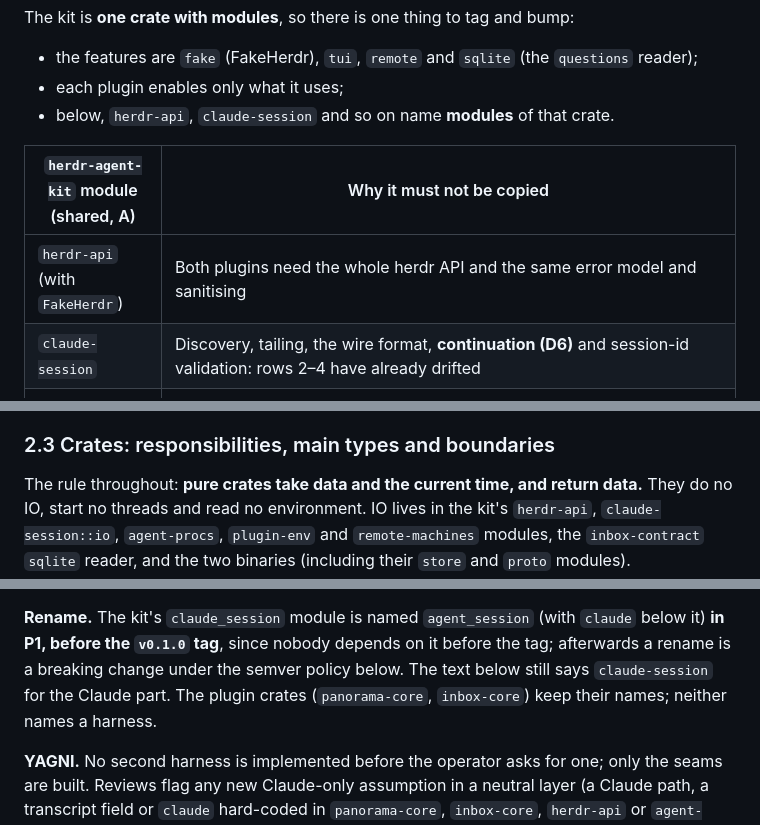
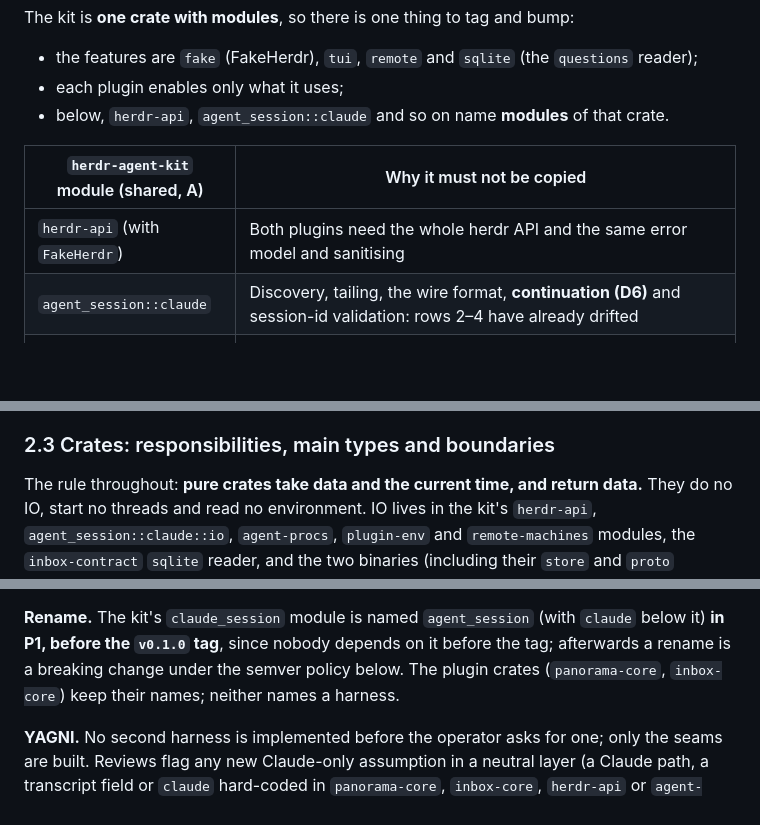
Before and after one commit to LeaveMyYard/herdr-panorama, a Markdown page: docs/plans/rust-rewrite.md, 3 parts joined by grey strips. Drawn GitHub-style; blank space fills up the shorter version.

Commit message:
plan: D7 kit publication decided; claude-session renamed throughout
Co-Authored-By: Claude Opus 5.5 <noreply@anthropic.com>
Claude-Session: https://claude.ai/code/session_01HExhzKLfXqo2M2xrGU776r

```diff
--- a/docs/plans/rust-rewrite.md
+++ b/docs/plans/rust-rewrite.md
@@ -252,12 +253,12 @@ The kit is **one crate with modules**, so there is one thing to tag and bump:
 
 - the features are `fake` (FakeHerdr), `tui`, `remote` and `sqlite` (the `questions` reader);
 - each plugin enables only what it uses;
-- below, `herdr-api`, `claude-session` and so on name **modules** of that crate.
+- below, `herdr-api`, `agent_session::claude` and so on name **modules** of that crate.
 
 | `herdr-agent-kit` module (shared, A) | Why it must not be copied |
 |---|---|
 | `herdr-api` (with `FakeHerdr`) | Both plugins need the whole herdr API and the same error model and sanitising |
-| `claude-session` | Discovery, tailing, the wire format, **continuation (D6)** and session-id validation: rows 2–4 have already drifted |
+| `agent_session::claude` | Discovery, tailing, the wire format, **continuation (D6)** and session-id validation: rows 2–4 have already drifted |
 | `agent-procs` | "Is this Claude Code", nested Claude, liveness: row 5 has already drifted |
 | `plugin-env` | The plugin environment, config.toml with reload, state dirs, flock, private socket dirs |
 | `remote-machines` | Machine list, ssh options and the ControlPath scheme. Each plugin keeps its own pull logic (an rsync mirror in panorama, `export`/`apply` in the inbox). |
@@ -323,7 +324,7 @@ is not needed.
 ### 2.3 Crates: responsibilities, main types and boundaries
 
 The rule throughout: **pure crates take data and the current time, and return data.** They do no
-IO, start no threads and read no environment. IO lives in the kit's `herdr-api`, `claude-session::io`,
+IO, start no threads and read no environment. IO lives in the kit's `herdr-api`, `agent_session::claude::io`,
 `agent-procs`, `plugin-env` and `remote-machines` modules, the `inbox-contract` `sqlite` reader, and
 the two binaries (including their `store` and `proto` modules).
 
@@ -455,8 +456,7 @@ Claude specifics live only there, in the plugins' hook and MCP code, and in `.cl
 
 **Rename.** The kit's `claude_session` module is named `agent_session` (with `claude` below it)
 **in P1, before the `v0.1.0` tag**, since nobody depends on it before the tag; afterwards a rename
-is a breaking change under the semver policy below. The text below still says `claude-session` for
-the Claude part. The plugin crates (`panorama-core`, `inbox-core`) keep their names; neither names
+is a breaking change under the semver policy below. The plugin crates (`panorama-core`, `inbox-core`) keep their names; neither names
 a harness.
 
 **YAGNI.** No second harness is implemented before the operator asks for one; only the seams are
```
Also changed, not shown: other parts of docs/plans/rust-rewrite.md (+8 -7 lines).
